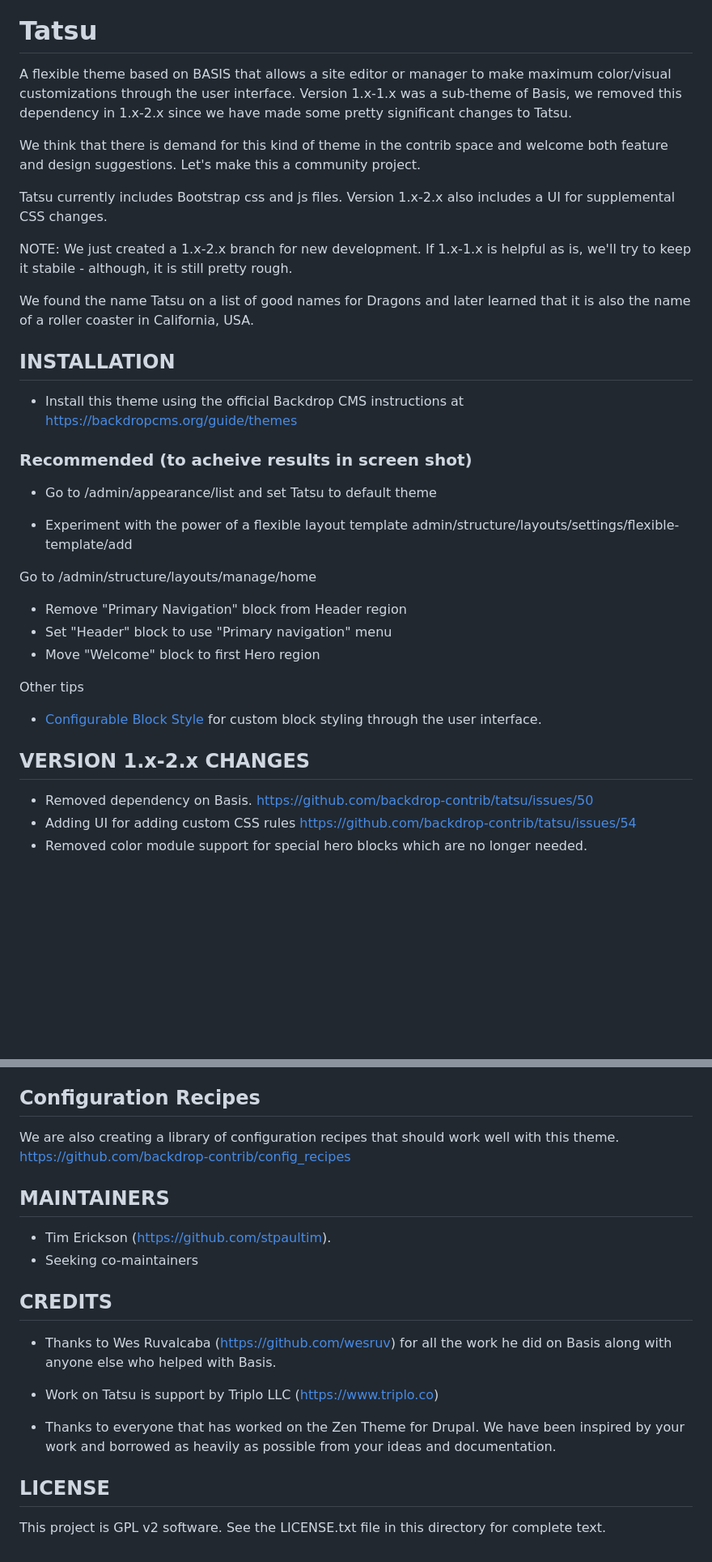
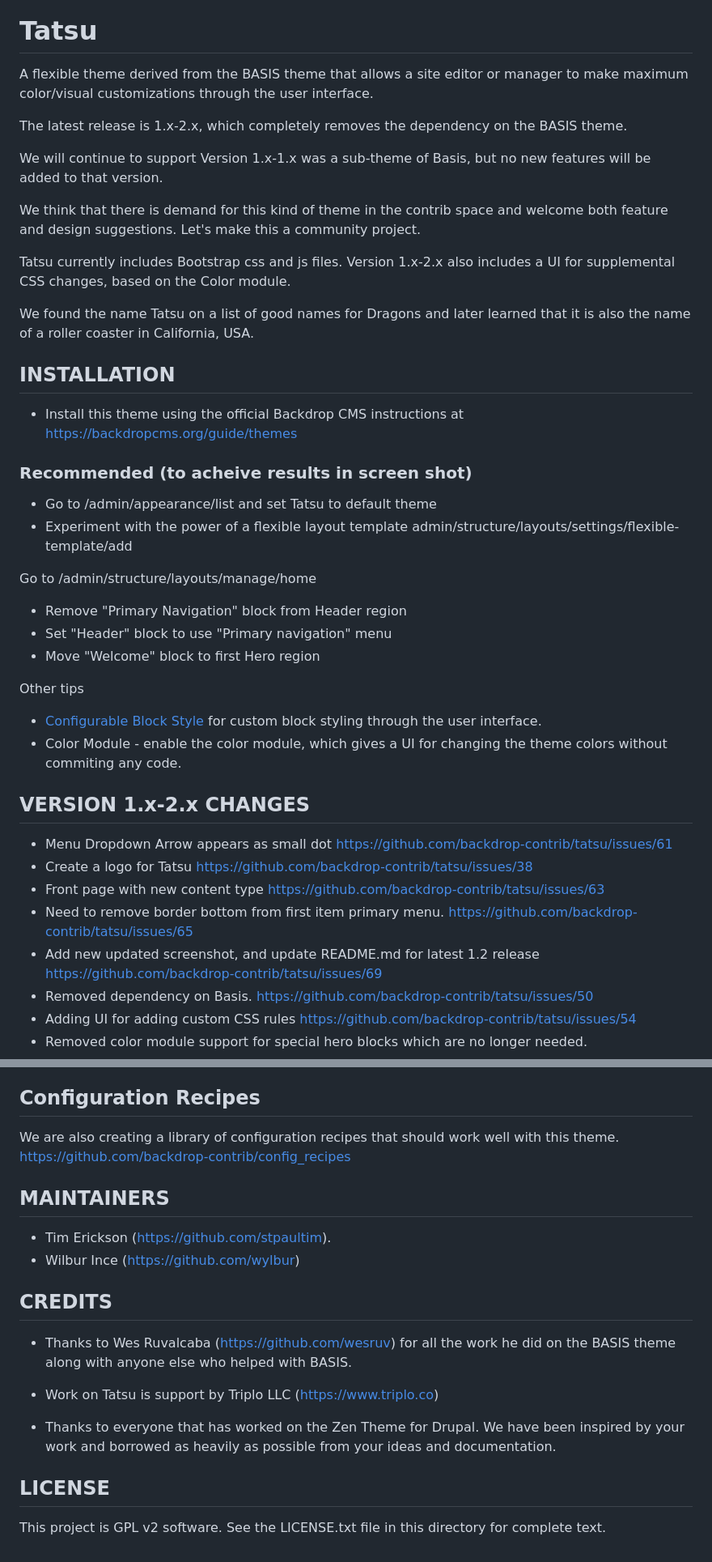
Before and after one commit to backdrop-contrib/tatsu, a Markdown page: README.md, 2 parts joined by grey strips. Shown: that part at 81% size. Drawn GitHub-style; blank space fills up the shorter version.

Commit message:
Updating README.md with latest updates

```diff
--- a/README.md
+++ b/README.md
@@ -1,18 +3,13 @@
 # Tatsu
-A flexible theme based on BASIS that allows a site editor or manager to make
-maximum color/visual customizations through the user interface. Version 1.x-1.x
-was a sub-theme of Basis, we removed this dependency in 1.x-2.x since we have made
-some pretty significant changes to Tatsu.
+A flexible theme derived from the BASIS theme that allows a site editor or manager to make maximum color/visual customizations through the user interface.
 
-We think that there is demand for this kind of theme in the contrib space
-and welcome both feature and design suggestions. Let's make this a community
-project.
+The latest release is 1.x-2.x, which completely removes the dependency on the BASIS theme.
 
-Tatsu currently includes Bootstrap css and js files. Version 1.x-2.x also includes
-a UI for supplemental CSS changes.
+We will continue to support Version 1.x-1.x was a sub-theme of Basis, but no new features will be added to that version.
 
-NOTE: We just created a 1.x-2.x branch for new development. If 1.x-1.x is helpful
-as is, we'll try to keep it stabile - although, it is still pretty rough.
+We think that there is demand for this kind of theme in the contrib space and welcome both feature and design suggestions. Let's make this a community project.
+
+Tatsu currently includes Bootstrap css and js files. Version 1.x-2.x also includes a UI for supplemental CSS changes, based on the Color module.
 
 We found the name Tatsu on a list of good names for Dragons and later
 learned that it is also the name of a roller coaster in California, USA.
@@ -25,9 +22,7 @@ learned that it is also the name of a roller coaster in California, USA.
 ### Recommended (to acheive results in screen shot)
 
 - Go to /admin/appearance/list and set Tatsu to default theme
-
-- Experiment with the power of a flexible layout template
-  admin/structure/layouts/settings/flexible-template/add
+- Experiment with the power of a flexible layout template admin/structure/layouts/settings/flexible-template/add
 
 Go to /admin/structure/layouts/manage/home
 - Remove "Primary Navigation" block from Header region
@@ -35,11 +30,21 @@ Go to /admin/structure/layouts/manage/home
 - Move "Welcome" block to first Hero region
 
 Other tips
-- [Configurable Block Style](https://backdropcms.org/project/configurable_block_style) for custom
-  block styling through the user interface.
+- [Configurable Block Style](https://backdropcms.org/project/configurable_block_style) for custom block styling through the user interface.
+- Color Module - enable the color module, which gives a UI for changing the theme colors without commiting any code.
 
 ## VERSION 1.x-2.x CHANGES
 
+- Menu Dropdown Arrow appears as small dot
+  https://github.com/backdrop-contrib/tatsu/issues/61
+- Create a logo for Tatsu
+  https://github.com/backdrop-contrib/tatsu/issues/38
+- Front page with new content type
+  https://github.com/backdrop-contrib/tatsu/issues/63
+- Need to remove border bottom from first item primary menu.
+  https://github.com/backdrop-contrib/tatsu/issues/65
+- Add new updated screenshot, and update README.md for latest 1.2 release
+  https://github.com/backdrop-contrib/tatsu/issues/69
 - Removed dependency on Basis.
   https://github.com/backdrop-contrib/tatsu/issues/50
 - Adding UI for adding custom CSS rules
@@ -64,28 +69,22 @@ https://github.com/backdrop-contrib/tatsu/issues
 
 ## Configuration Recipes
 
-We are also creating a library of configuration recipes that
-should work well with this theme.
+We are also creating a library of configuration recipes that should work well with this theme.
 https://github.com/backdrop-contrib/config_recipes
 
 ## MAINTAINERS
 
 - Tim Erickson (https://github.com/stpaultim).
-- Seeking co-maintainers
+- Wilbur Ince (https://github.com/wylbur)
 
 ## CREDITS
 
-- Thanks to Wes Ruvalcaba (https://github.com/wesruv) for
-  all the work he did on Basis along with anyone else who
-  helped with Basis.
+- Thanks to Wes Ruvalcaba (https://github.com/wesruv) for all the work he did on the BASIS theme along with anyone else who helped with BASIS.
 
 - Work on Tatsu is support by Triplo LLC (https://www.triplo.co)
 
-- Thanks to everyone that has worked on the Zen Theme for Drupal.
-  We have been inspired by your work and borrowed as heavily as
-  possible from your ideas and documentation.
+- Thanks to everyone that has worked on the Zen Theme for Drupal.  We have been inspired by your work and borrowed as heavily as possible from your ideas and documentation.
 
 ## LICENSE
 
-This project is GPL v2 software. See the LICENSE.txt file in this directory for
-complete text.
+This project is GPL v2 software. See the LICENSE.txt file in this directory for complete text.
```
Also changed, not shown: other parts of README.md (+2 -0 lines).
